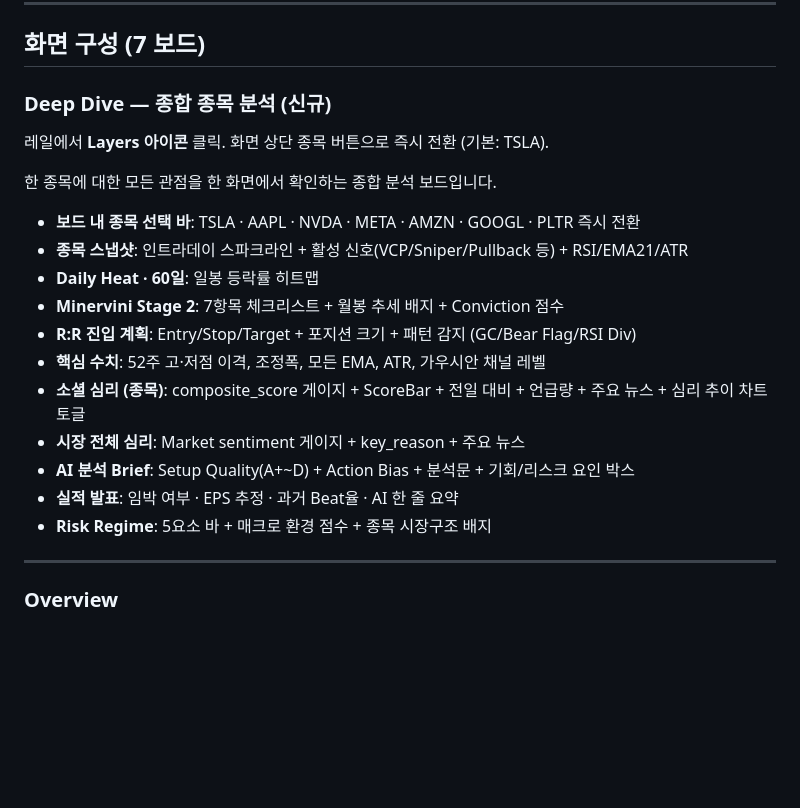
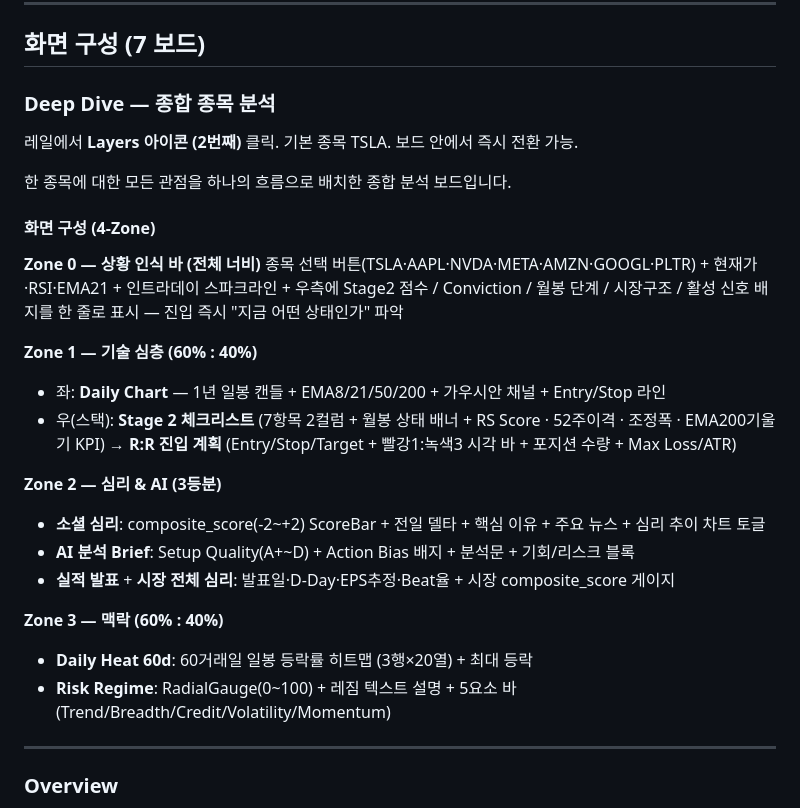
Before and after one commit to pjhwa/sniperboard, a Markdown page: README.md, the part around the change. Drawn GitHub-style; blank space fills up the shorter version.

```diff
--- a/README.md
+++ b/README.md
@@ -135,23 +135,29 @@ environment:
 
 ## 화면 구성 (7 보드)
 
-### Deep Dive — 종합 종목 분석 (신규)
+### Deep Dive — 종합 종목 분석
 
-레일에서 **Layers 아이콘** 클릭. 화면 상단 종목 버튼으로 즉시 전환 (기본: TSLA).
+레일에서 **Layers 아이콘 (2번째)** 클릭. 기본 종목 TSLA. 보드 안에서 즉시 전환 가능.
 
-한 종목에 대한 모든 관점을 한 화면에서 확인하는 종합 분석 보드입니다.
+한 종목에 대한 모든 관점을 하나의 흐름으로 배치한 종합 분석 보드입니다.
 
-- **보드 내 종목 선택 바**: TSLA · AAPL · NVDA · META · AMZN · GOOGL · PLTR 즉시 전환
-- **종목 스냅샷**: 인트라데이 스파크라인 + 활성 신호(VCP/Sniper/Pullback 등) + RSI/EMA21/ATR
-- **Daily Heat · 60일**: 일봉 등락률 히트맵
-- **Minervini Stage 2**: 7항목 체크리스트 + 월봉 추세 배지 + Conviction 점수
-- **R:R 진입 계획**: Entry/Stop/Target + 포지션 크기 + 패턴 감지 (GC/Bear Flag/RSI Div)
-- **핵심 수치**: 52주 고·저점 이격, 조정폭, 모든 EMA, ATR, 가우시안 채널 레벨
-- **소셜 심리 (종목)**: composite_score 게이지 + ScoreBar + 전일 대비 + 언급량 + 주요 뉴스 + 심리 추이 차트 토글
-- **시장 전체 심리**: Market sentiment 게이지 + key_reason + 주요 뉴스
-- **AI 분석 Brief**: Setup Quality(A+~D) + Action Bias + 분석문 + 기회/리스크 요인 박스
-- **실적 발표**: 임박 여부 · EPS 추정 · 과거 Beat율 · AI 한 줄 요약
-- **Risk Regime**: 5요소 바 + 매크로 환경 점수 + 종목 시장구조 배지
+#### 화면 구성 (4-Zone)
+
+**Zone 0 — 상황 인식 바 (전체 너비)**
+종목 선택 버튼(TSLA·AAPL·NVDA·META·AMZN·GOOGL·PLTR) + 현재가·RSI·EMA21 + 인트라데이 스파크라인 + 우측에 Stage2 점수 / Conviction / 월봉 단계 / 시장구조 / 활성 신호 배지를 한 줄로 표시 — 진입 즉시 "지금 어떤 상태인가" 파악
+
+**Zone 1 — 기술 심층 (60% : 40%)**
+- 좌: **Daily Chart** — 1년 일봉 캔들 + EMA8/21/50/200 + 가우시안 채널 + Entry/Stop 라인
+- 우(스택): **Stage 2 체크리스트** (7항목 2컬럼 + 월봉 상태 배너 + RS Score · 52주이격 · 조정폭 · EMA200기울기 KPI) → **R:R 진입 계획** (Entry/Stop/Target + 빨강1:녹색3 시각 바 + 포지션 수량 + Max Loss/ATR)
+
+**Zone 2 — 심리 & AI (3등분)**
+- **소셜 심리**: composite_score(-2~+2) ScoreBar + 전일 델타 + 핵심 이유 + 주요 뉴스 + 심리 추이 차트 토글
+- **AI 분석 Brief**: Setup Quality(A+~D) + Action Bias 배지 + 분석문 + 기회/리스크 블록
+- **실적 발표** + **시장 전체 심리**: 발표일·D-Day·EPS추정·Beat율 + 시장 composite_score 게이지
+
+**Zone 3 — 맥락 (60% : 40%)**
+- **Daily Heat 60d**: 60거래일 일봉 등락률 히트맵 (3행×20열) + 최대 등락
+- **Risk Regime**: RadialGauge(0~100) + 레짐 텍스트 설명 + 5요소 바(Trend/Breadth/Credit/Volatility/Momentum)
 
 ---
 
```
Also changed, not shown: PROJECT_CONTEXT.md (+33 -4 lines).
